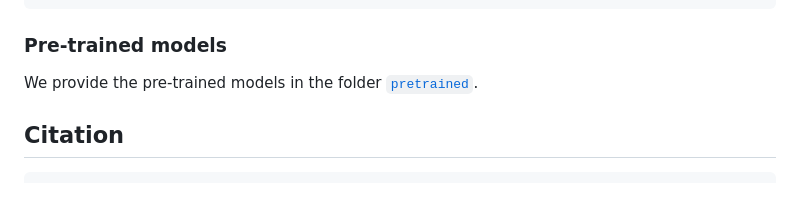
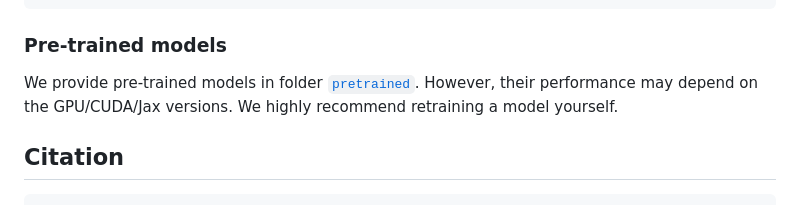
Before and after one commit to MIT-REALM/gcbfplus, a Markdown page: README.md, the part around the change. Drawn GitHub-style.

Commit message:
Update README.md for pretrained models

```diff
--- a/README.md
+++ b/README.md
@@ -143,7 +143,7 @@ python test.py --env SingleIntegrator -n 16 --algo dec_share_cbf --epi 1 --area-
 
 ### Pre-trained models
 
-We provide the pre-trained models in the folder [`pretrained`](pretrained).
+We provide pre-trained models in folder [`pretrained`](pretrained). However, their performance may depend on the GPU/CUDA/Jax versions. We highly recommend retraining a model yourself.
 
 ## Citation
 
```
